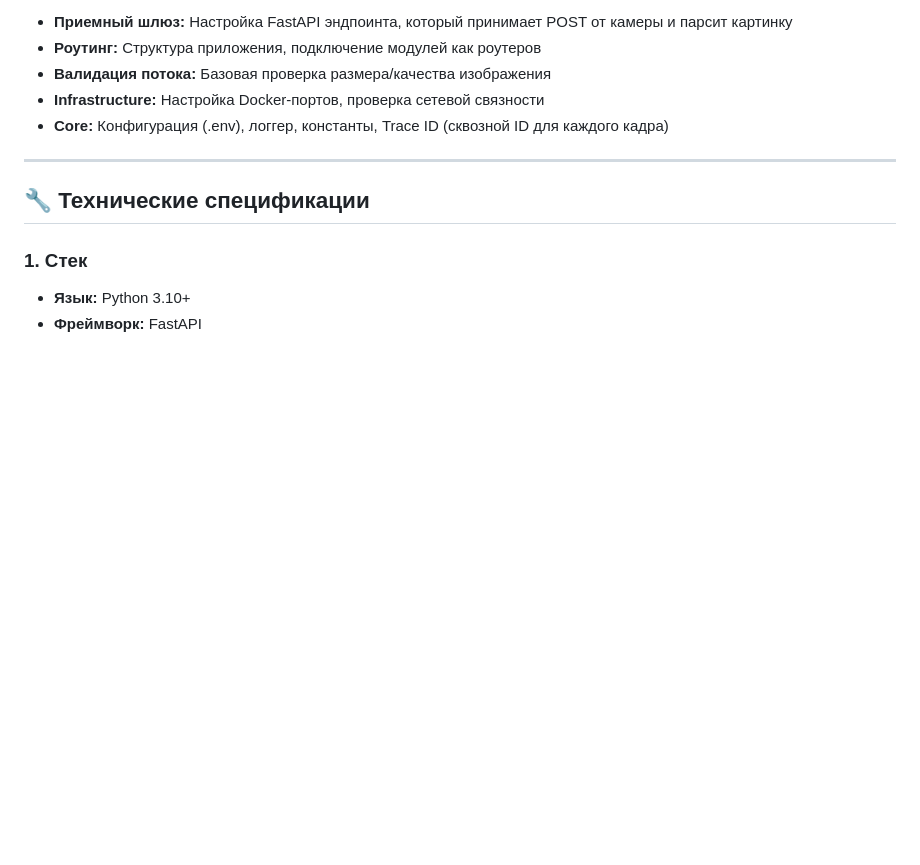
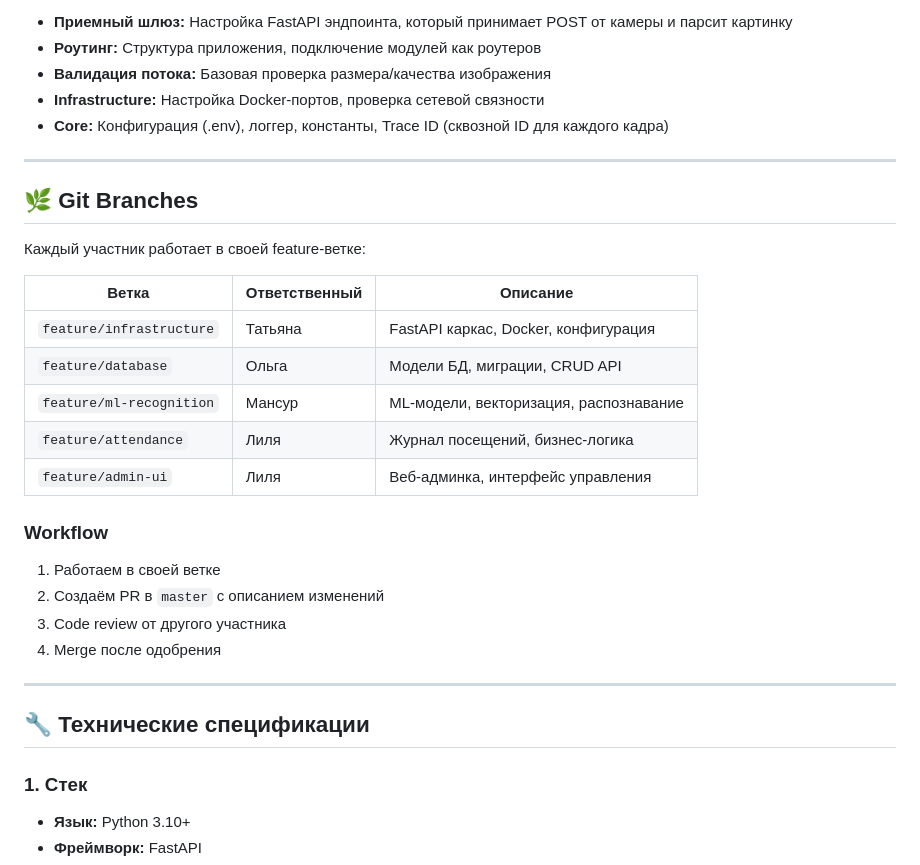
Before and after one commit to Whatdidu/MOLT_Slazhivanie_FaceRecVisitLog, a Markdown page: README.md, the part around the change. GitHub-like rendering; blank space fills up the shorter version.

Commit message:
Add Git branches section to README
- Document feature branches for each team member
- Add workflow description for PR process

Co-Authored-By: Claude Opus 4.5 <noreply@anthropic.com>

```diff
--- a/README.md
+++ b/README.md
@@ -80,6 +80,26 @@
 
 ---
 
+## 🌿 Git Branches
+
+Каждый участник работает в своей feature-ветке:
+
+| Ветка | Ответственный | Описание |
+|-------|---------------|----------|
+| `feature/infrastructure` | Татьяна | FastAPI каркас, Docker, конфигурация |
+| `feature/database` | Ольга | Модели БД, миграции, CRUD API |
+| `feature/ml-recognition` | Мансур | ML-модели, векторизация, распознавание |
+| `feature/attendance` | Лиля | Журнал посещений, бизнес-логика |
+| `feature/admin-ui` | Лиля | Веб-админка, интерфейс управления |
+
+### Workflow
+1. Работаем в своей ветке
+2. Создаём PR в `master` с описанием изменений
+3. Code review от другого участника
+4. Merge после одобрения
+
+---
+
 ## 🔧 Технические спецификации
 
 ### 1. Стек
```
